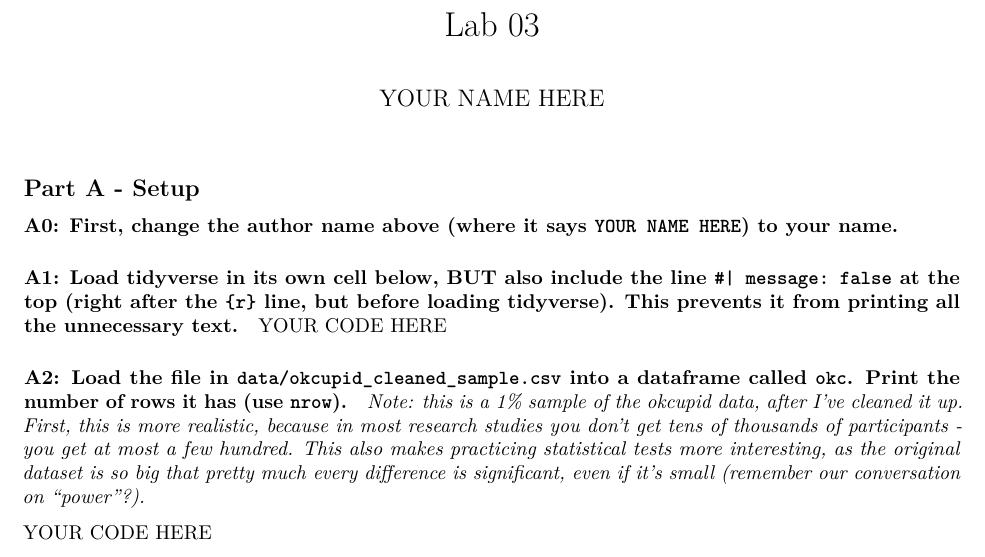
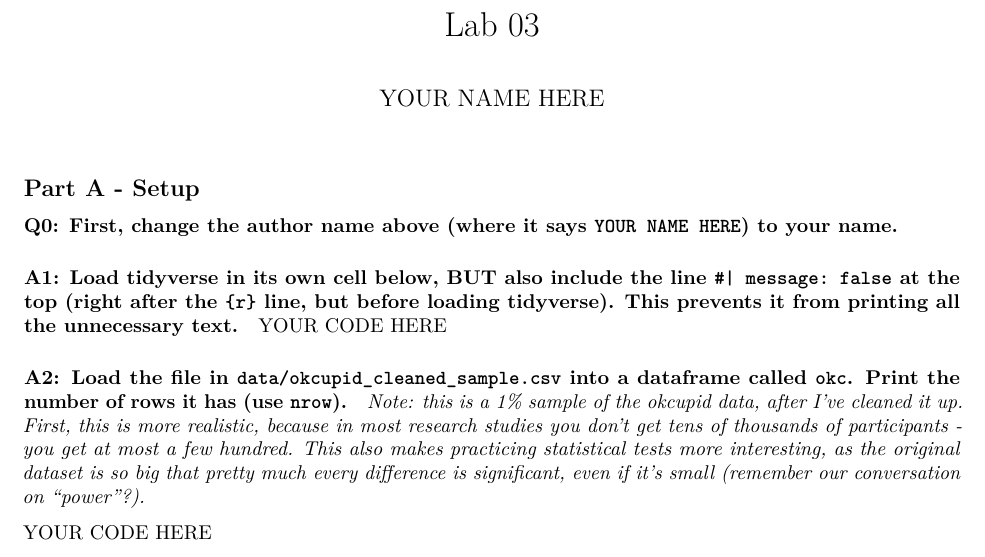
Before and after one commit to berkeley-stat131a/summer-2025-assignments, an R Markdown document (lab03/Lab03_BLANK.Rmd): part of page 1 of 3, cut so that both start at the same text. Rendered offline with R 4.5, knitr and Pandoc, then LaTeX, with nearby package versions.

```diff
--- a/lab03/Lab03_BLANK.Rmd
+++ b/lab03/Lab03_BLANK.Rmd
@@ -6,7 +6,7 @@
 
 ## Part A - Setup
 
-#### A0: First, change the author name above (where it says `YOUR NAME HERE`) to your name.
+#### Q0: First, change the author name above (where it says `YOUR NAME HERE`) to your name.
 
 #### A1: Load tidyverse in its own cell below, BUT also include the line `#| message: false` at the top (right after the `{r}` line, but before loading tidyverse). This prevents it from printing all the unnecessary text.
 
```
Also changed, not shown: lectures/Lecture05_CodeAlong.Rmd (added, +4 -0 lines).
